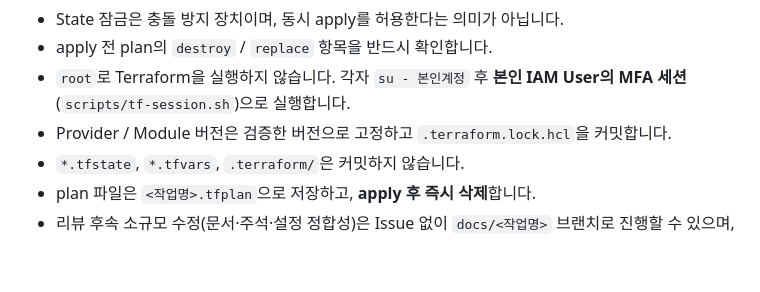
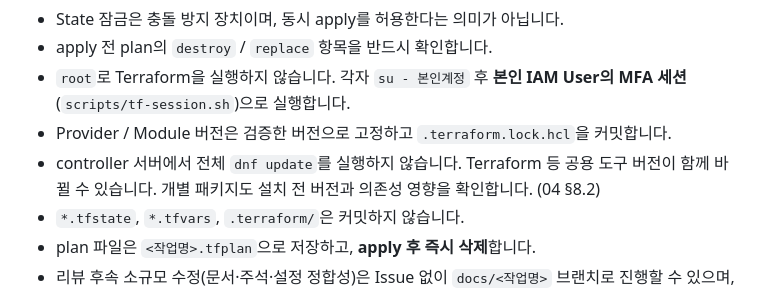
Before and after one commit to seokpan/seokpan-hybrid-infra, a Markdown page: README.md, the part around the change. GitHub-like rendering; blank space fills up the shorter version.

Commit message:
docs: controller 서버 dnf update 금지 규칙 추가

```diff
--- a/README.md
+++ b/README.md
@@ -212,6 +212,7 @@ Issue → Branch → terraform fmt → validate → plan → PR Review → Appro
 - apply 전 plan의 `destroy` / `replace` 항목을 반드시 확인합니다.
 - `root`로 Terraform을 실행하지 않습니다. 각자 `su - 본인계정` 후 **본인 IAM User의 MFA 세션**(`scripts/tf-session.sh`)으로 실행합니다.
 - Provider / Module 버전은 검증한 버전으로 고정하고 `.terraform.lock.hcl`을 커밋합니다.
+- controller 서버에서 전체 `dnf update`를 실행하지 않습니다. Terraform 등 공용 도구 버전이 함께 바뀔 수 있습니다. 개별 패키지도 설치 전 버전과 의존성 영향을 확인합니다. (04 §8.2)
 - `*.tfstate`, `*.tfvars`, `.terraform/`은 커밋하지 않습니다.
 - plan 파일은 `<작업명>.tfplan`으로 저장하고, **apply 후 즉시 삭제**합니다.
 - 리뷰 후속 소규모 수정(문서·주석·설정 정합성)은 Issue 없이 `docs/<작업명>` 브랜치로 진행할 수 있으며, PR 본문에 원 PR과 관련 Issue를 참조합니다.
```
